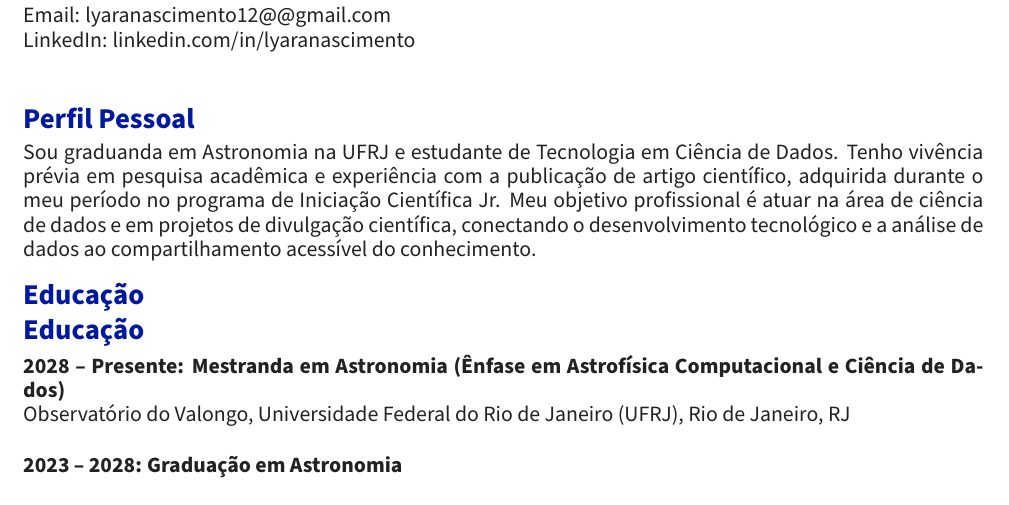
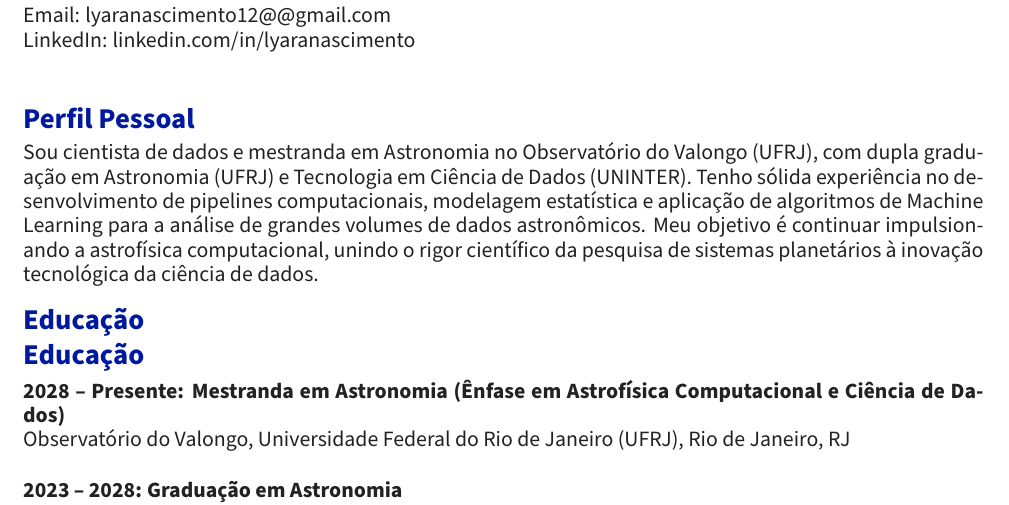
Before and after one commit to lyara1205/Meu-CV1, a LaTeX CV (MBZUAI Resume template.tex): part of page 1 of 2, cut so that both start at the same text. Compiled offline with pdfLaTeX.

Commit message:
Update MBZUAI Resume template.tex
Resumo profissional

```diff
--- a/MBZUAI Resume template.tex
+++ b/MBZUAI Resume template.tex
@@ -47,7 +47,7 @@ LinkedIn: linkedin.com/in/lyaranascimento \\
 
 %--- PERSONAL PROFILE ---
 \section*{Perfil Pessoal}
-Sou graduanda em Astronomia na UFRJ e estudante de Tecnologia em Ciência de Dados. Tenho vivência prévia em pesquisa acadêmica e experiência com a publicação de artigo científico, adquirida durante o meu período no programa de Iniciação Científica Jr. Meu objetivo profissional é atuar na área de ciência de dados e em projetos de divulgação científica, conectando o desenvolvimento tecnológico e a análise de dados ao compartilhamento acessível do conhecimento.
+Sou cientista de dados e mestranda em Astronomia no Observatório do Valongo (UFRJ), com dupla graduação em Astronomia (UFRJ) e Tecnologia em Ciência de Dados (UNINTER). Tenho sólida experiência no desenvolvimento de pipelines computacionais, modelagem estatística e aplicação de algoritmos de Machine Learning para a análise de grandes volumes de dados astronômicos. Meu objetivo é continuar impulsionando a astrofísica computacional, unindo o rigor científico da pesquisa de sistemas planetários à inovação tecnológica da ciência de dados.
 
 %--- EDUCATION ---
 \section*{Educação}
```
